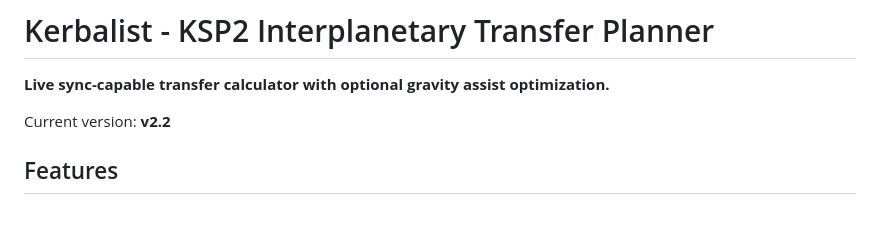
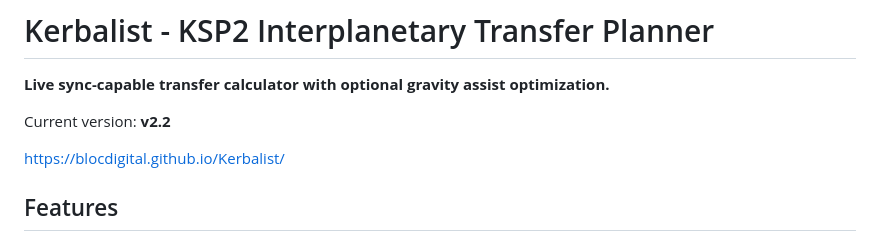
Before and after one commit to BlocDigital/Kerbalist, a Markdown page: README.md, the part around the change. GitHub-like rendering; blank space fills up the shorter version.

```diff
--- a/README.md
+++ b/README.md
@@ -3,6 +3,8 @@
 **Live sync-capable transfer calculator with optional gravity assist optimization.**
 
 Current version: **v2.2**
+
+https://blocdigital.github.io/Kerbalist/
 
 ## Features
 
```
